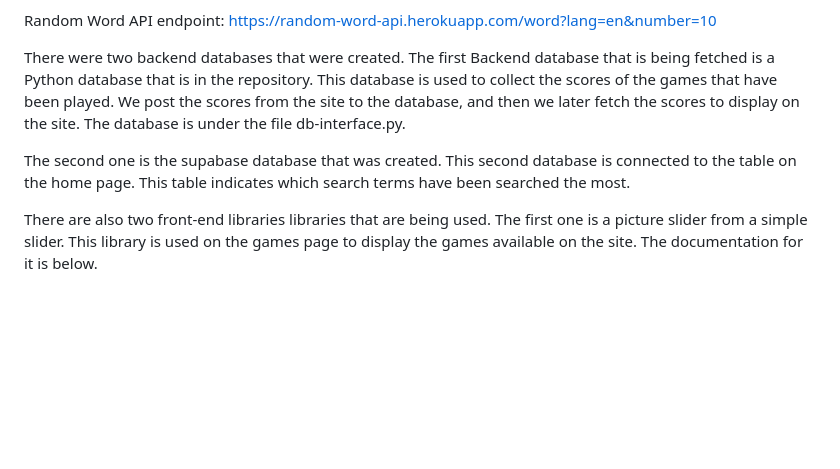
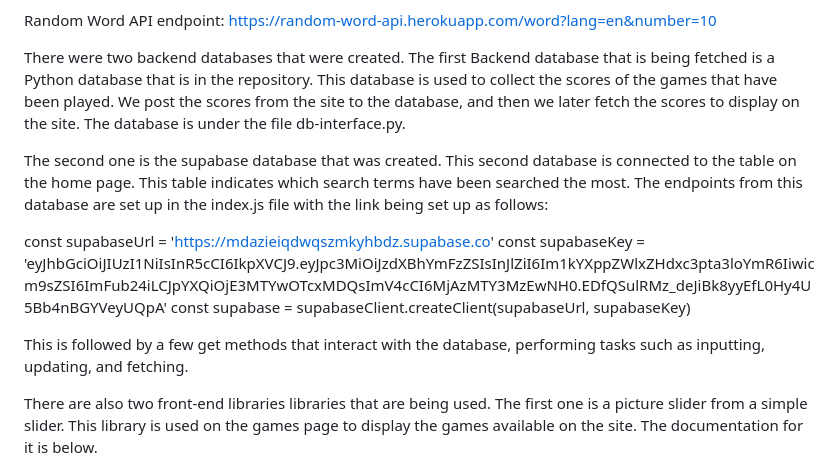
Before and after one commit to Abrahaml12/wordwizardclose, a Markdown page: README.md, the part around the change. GitHub-like rendering; blank space fills up the shorter version.

```diff
--- a/README.md
+++ b/README.md
@@ -50,7 +50,13 @@ Random Word API endpoint: https://random-word-api.herokuapp.com/word?lang=en&num
 
 There were two backend databases that were created. The first Backend database that is being fetched is a Python database that is in the repository. This database is used to collect the scores of the games that have been played. We post the scores from the site to the database, and then we later fetch the scores to display on the site. The database is under the file db-interface.py.
 
-The second one is the supabase database that was created. This second database is connected to the table on the home page. This table indicates which search terms have been searched the most.
+The second one is the supabase database that was created. This second database is connected to the table on the home page. This table indicates which search terms have been searched the most. The endpoints from this database are set up in the index.js file with the link being set up as follows:
+
+const supabaseUrl = 'https://mdazieiqdwqszmkyhbdz.supabase.co'
+const supabaseKey = 'eyJhbGciOiJIUzI1NiIsInR5cCI6IkpXVCJ9.eyJpc3MiOiJzdXBhYmFzZSIsInJlZiI6Im1kYXppZWlxZHdxc3pta3loYmR6Iiwicm9sZSI6ImFub24iLCJpYXQiOjE3MTYwOTcxMDQsImV4cCI6MjAzMTY3MzEwNH0.EDfQSulRMz_deJiBk8yyEfL0Hy4U5Bb4nBGYVeyUQpA'
+const supabase = supabaseClient.createClient(supabaseUrl, supabaseKey)
+
+This is followed by a few get methods that interact with the database, performing tasks such as inputting, updating, and fetching.
 
 There are also two front-end libraries libraries that are being used. The first one is a picture slider from a simple slider. This library is used on the games page to display the games available on the site. The documentation for it is below.
 
```
